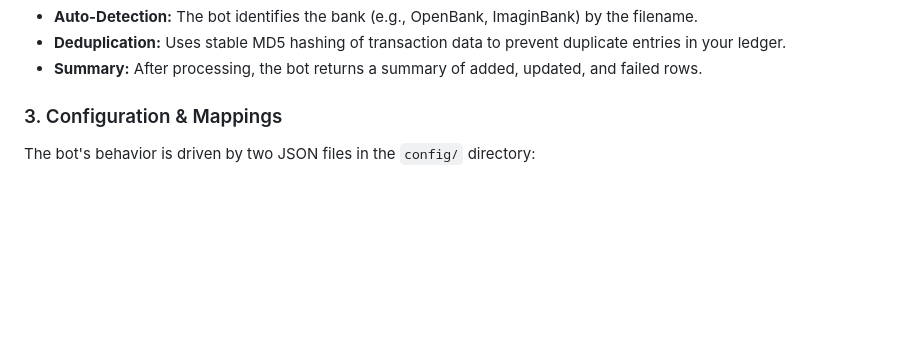
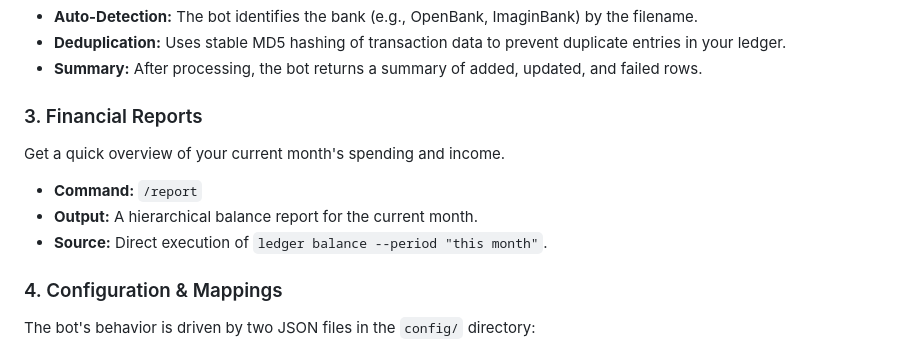
Before and after one commit to pan-narrans/finance-app, a Markdown page: README.md, the part around the change. Rendered like a GitHub page; blank space fills up the shorter version.

Commit message:
docs: add /report command documentation

```diff
--- a/README.md
+++ b/README.md
@@ -44,7 +44,14 @@ Upload a supported bank export file (CSV/XLS) directly to the chat.
 - **Deduplication:** Uses stable MD5 hashing of transaction data to prevent duplicate entries in your ledger.
 - **Summary:** After processing, the bot returns a summary of added, updated, and failed rows.
 
-### 3. Configuration & Mappings
+### 3. Financial Reports
+Get a quick overview of your current month's spending and income.
+
+- **Command:** `/report`
+- **Output:** A hierarchical balance report for the current month.
+- **Source:** Direct execution of `ledger balance --period "this month"`.
+
+### 4. Configuration & Mappings
 The bot's behavior is driven by two JSON files in the `config/` directory:
 
 - **`config.json`**: Global settings like `default_currency`, `ledger_alignment`, and default fallback accounts.
```
Also changed, not shown: docs/telegram_bot.md (+1 -0 lines).
